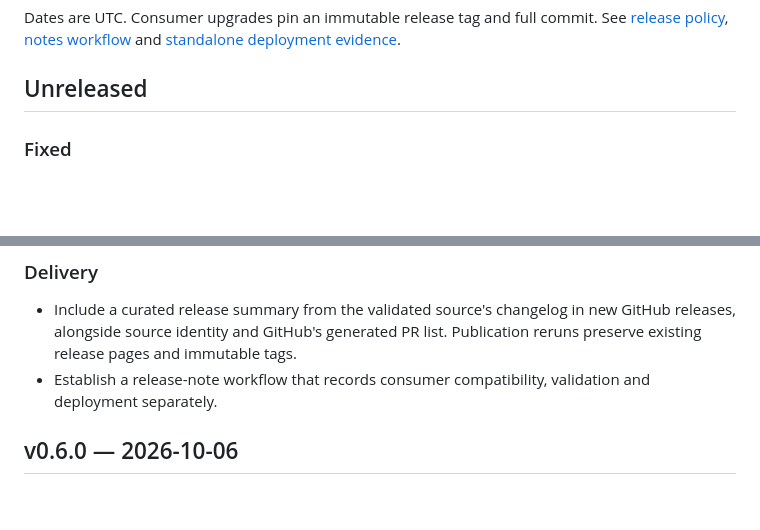
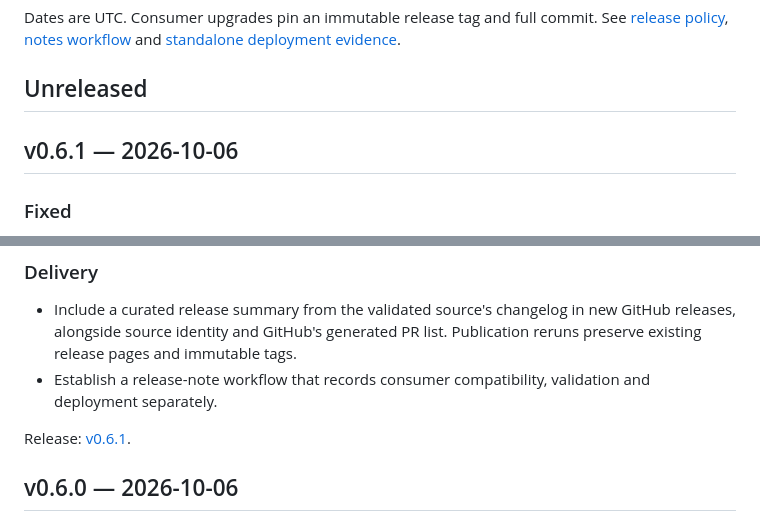
Before and after one commit to deep-dive-mexico/burbuja-kernel, a Markdown page: CHANGELOG.md, 2 parts joined by grey strips. GitHub-like rendering; blank space fills up the shorter version.

```diff
--- a/CHANGELOG.md
+++ b/CHANGELOG.md
@@ -5,6 +5,8 @@ See [release policy](docs/releases.md), [notes workflow](docs/release-notes.md)
 and [standalone deployment evidence](docs/aws-deployment.md).
 
 ## Unreleased
+
+## v0.6.1 — 2026-10-06
 
 ### Fixed
 
@@ -20,6 +22,8 @@ and [standalone deployment evidence](docs/aws-deployment.md).
   Publication reruns preserve existing release pages and immutable tags.
 - Establish a release-note workflow that records consumer compatibility,
   validation and deployment separately.
+
+Release: [v0.6.1](https://github.com/deep-dive-mexico/burbuja-kernel/releases/tag/v0.6.1).
 
 ## v0.6.0 — 2026-10-06
 
```
